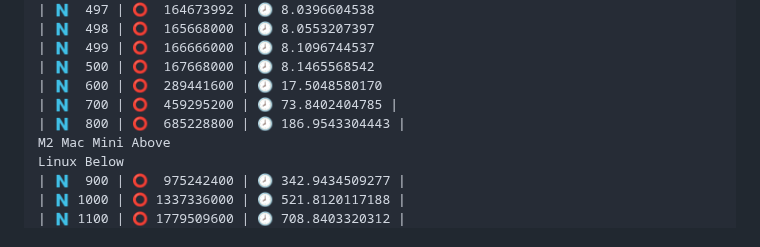
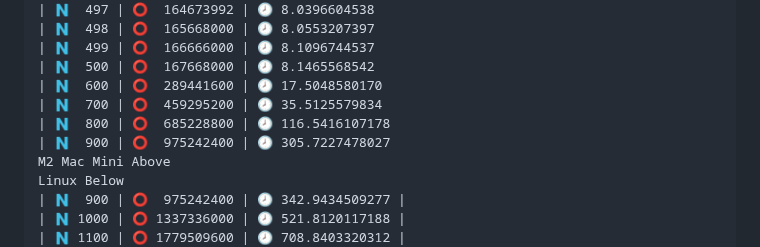
Before and after one commit to discocube/weaver, a Markdown page: README.md, the part around the change. GitHub-like rendering.

```diff
--- a/README.md
+++ b/README.md
@@ -661,8 +661,9 @@ This repository uses the following crates (ordered by most to least used) for wh
 | 🇳  499 | ⭕️  166666000 | 🕗 8.1096744537
 | 🇳  500 | ⭕️  167668000 | 🕗 8.1465568542
 | 🇳  600 | ⭕️  289441600 | 🕗 17.5048580170
-| 🇳  700 | ⭕️  459295200 | 🕗 73.8402404785 |
-| 🇳  800 | ⭕️  685228800 | 🕗 186.9543304443 |
+| 🇳  700 | ⭕️  459295200 | 🕗 35.5125579834
+| 🇳  800 | ⭕️  685228800 | 🕗 116.5416107178
+| 🇳  900 | ⭕️  975242400 | 🕗 305.7227478027
 M2 Mac Mini Above
 Linux Below
 | 🇳  900 | ⭕️  975242400 | 🕗 342.9434509277 |
```
